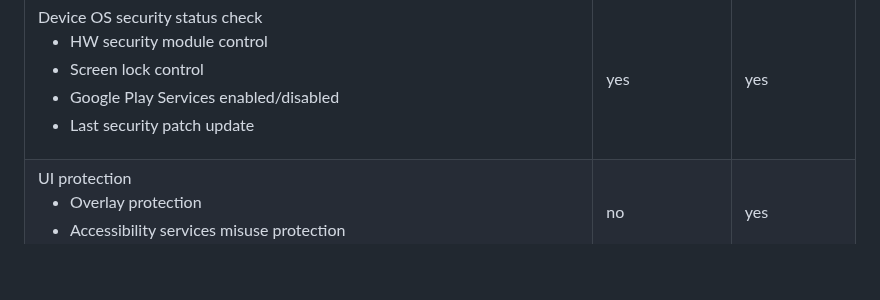
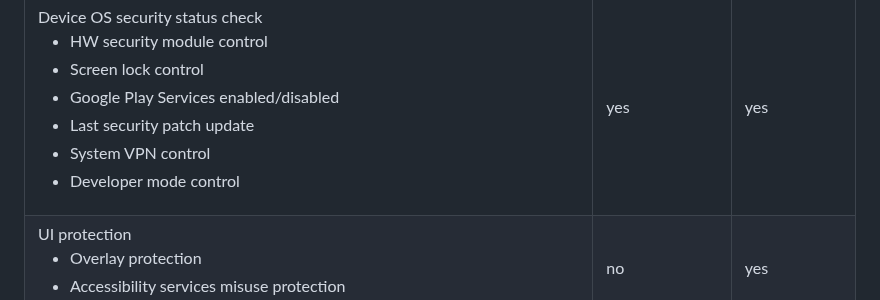
Before and after one commit to talsec/Free-RASP-Community, a Markdown page: README.md, the part around the change. Drawn GitHub-style; blank space fills up the shorter version.

```diff
--- a/README.md
+++ b/README.md
@@ -185,6 +185,8 @@ freeRASP is freemium software i.e. there is a Fair Usage Policy (FUP) that impos
                     <li>Screen lock control</li>
                     <li>Google Play Services enabled/disabled</li>
                     <li>Last security patch update</li>
+                    <li>System VPN control</li>
+                    <li>Developer mode control</li>
                 </ul>
             </td>
             <td>yes</td>
```
